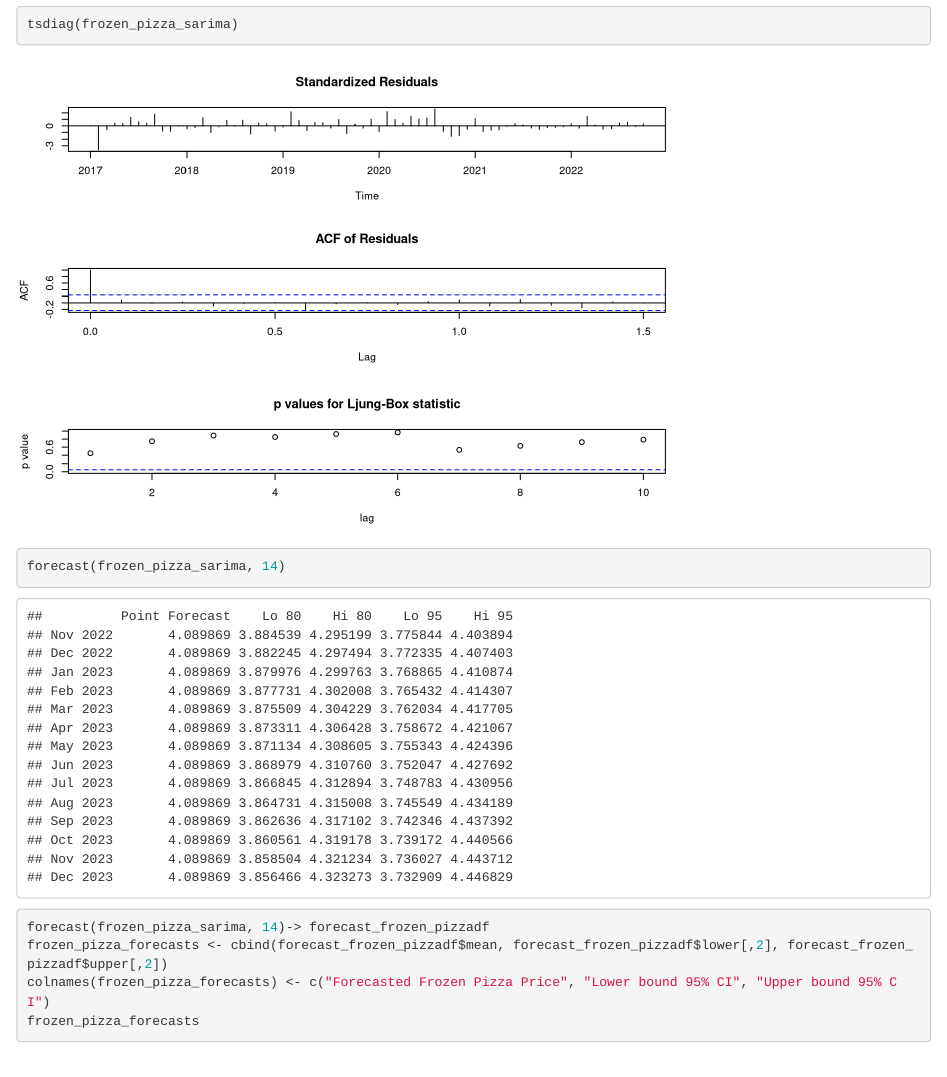
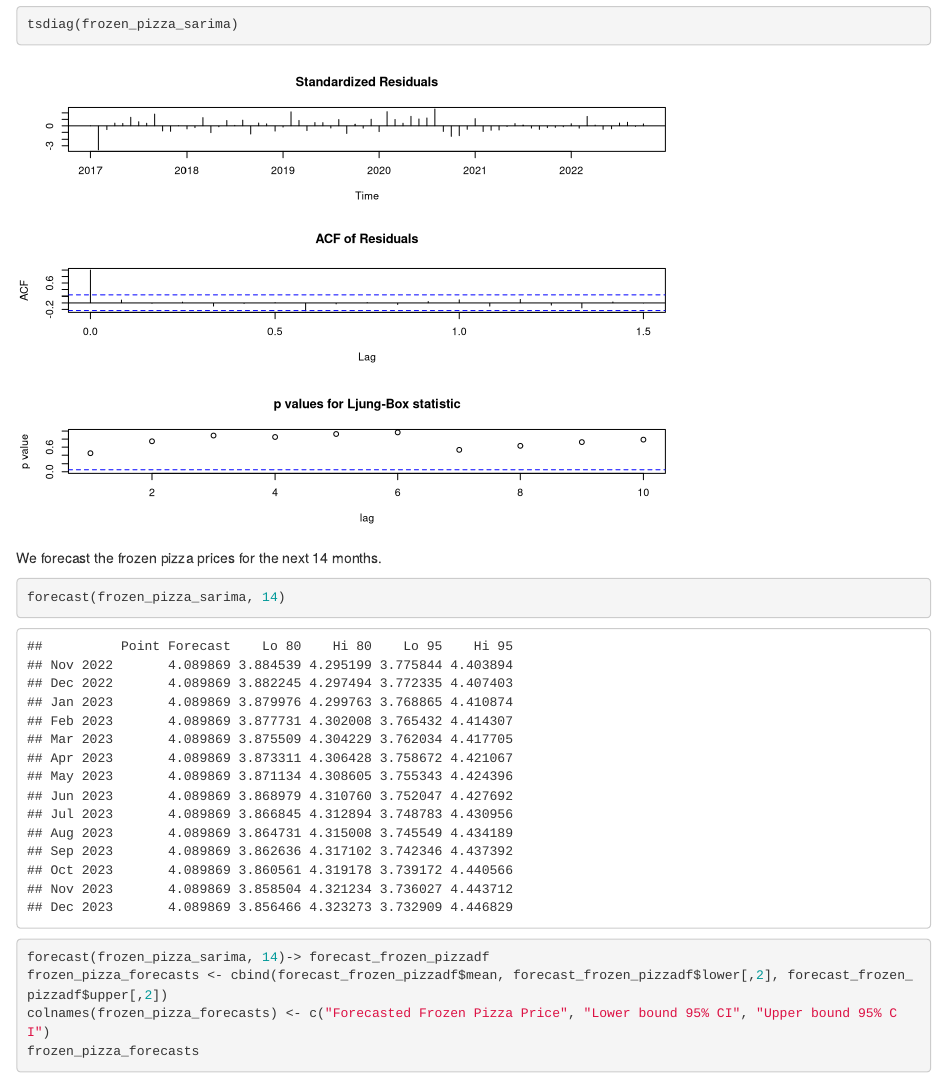
Before and after one commit to blackswan9999/Ontario-Food-Prices, an R Markdown document (Ontario Food Prices.Rmd): the page in a window 1100 px wide, from 9810 px down. Rendered offline with R 4.5, knitr and Pandoc, with nearby package versions.

Commit message:
test commit

````diff
--- a/Ontario Food Prices.Rmd
+++ b/Ontario Food Prices.Rmd
@@ -234,6 +234,8 @@ summary(frozen_pizza_sarima)
 tsdiag(frozen_pizza_sarima)
 ```
 
+We forecast the frozen pizza prices for the next 14 months.
+
 ```{r}
 forecast(frozen_pizza_sarima, 14)
 ```
````
